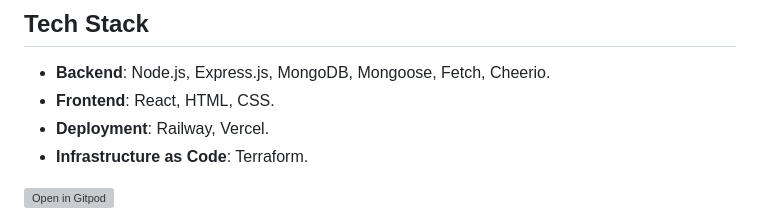
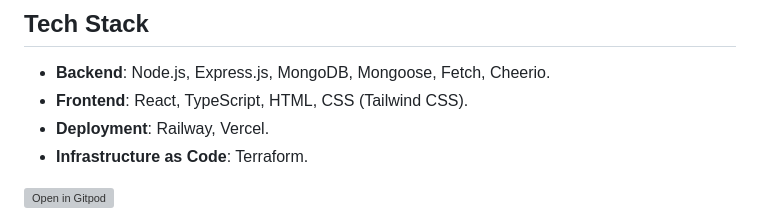
Before and after one commit to salma2vec/Shop_Scout, a Markdown page: README.md, the part around the change. GitHub-like rendering; grey boxes are pictures that could not be loaded.

Commit message:
docs: Update README.md

```diff
--- a/README.md
+++ b/README.md
@@ -58,7 +58,7 @@ ShopScout is your go-to tool for making informed purchasing decisions with ease.
 ## Tech Stack
 
 - **Backend**: Node.js, Express.js, MongoDB, Mongoose, Fetch, Cheerio.
-- **Frontend**: React, HTML, CSS.
+- **Frontend**: React, TypeScript, HTML, CSS (Tailwind CSS).
 - **Deployment**: Railway, Vercel.
 - **Infrastructure as Code**: Terraform.
 
```
